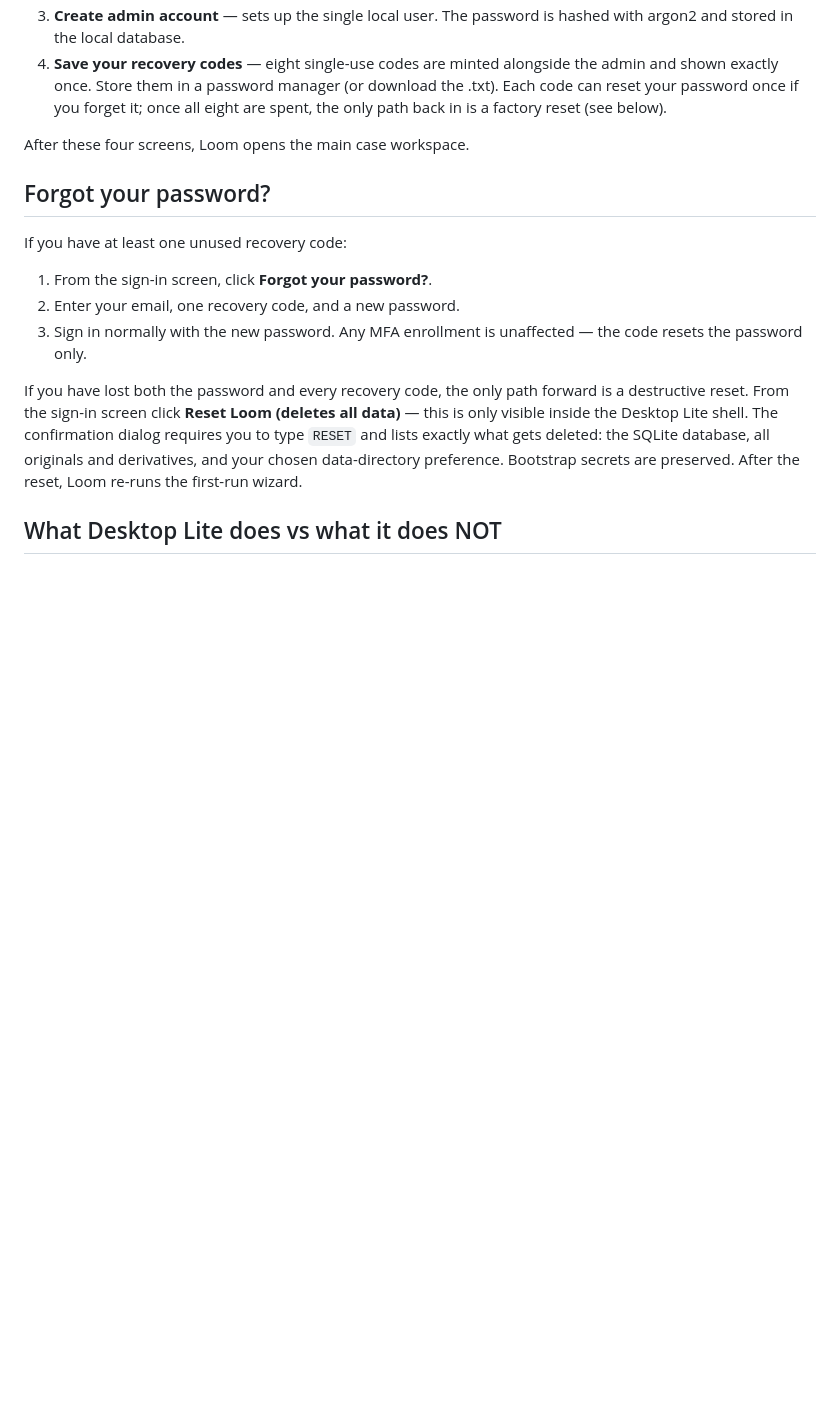
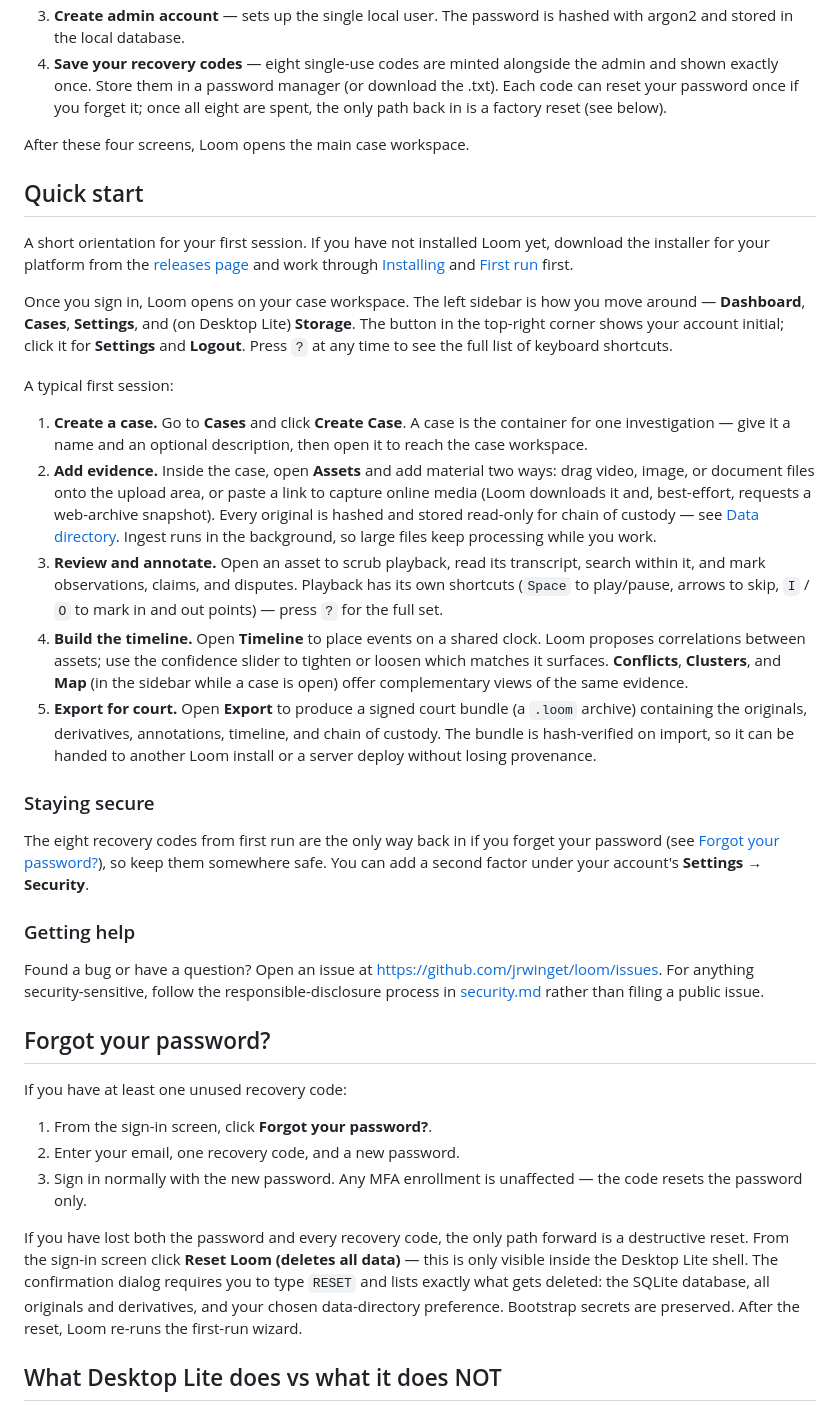
Before and after one commit to jrwinget/loom, a Markdown page: docs/desktop-lite.md, the part around the change. Rendered like a GitHub page; blank space fills up the shorter version.

Commit message:
docs(desktop-lite): add a quick-start for new operators
the guide covered install, first-run, and recovery but not the "now
what" after sign-in. adds a skimmable quick-start that walks from
creating a case through adding evidence, reviewing, building a
timeline, and exporting a court bundle, plus where to find keyboard
shortcuts, how to add a second factor, and how to report issues.

```diff
--- a/docs/desktop-lite.md
+++ b/docs/desktop-lite.md
@@ -74,6 +74,59 @@ On first launch Loom walks through three screens:
    only path back in is a factory reset (see below).
 
 After these four screens, Loom opens the main case workspace.
+
+## Quick start
+
+A short orientation for your first session. If you have not installed Loom
+yet, download the installer for your platform from the
+[releases page](https://github.com/jrwinget/loom/releases) and work through
+[Installing](#installing) and [First run](#first-run) first.
+
+Once you sign in, Loom opens on your case workspace. The left sidebar is how
+you move around — **Dashboard**, **Cases**, **Settings**, and (on Desktop
+Lite) **Storage**. The button in the top-right corner shows your account
+initial; click it for **Settings** and **Logout**. Press `?` at any time to
+see the full list of keyboard shortcuts.
+
+A typical first session:
+
+1. **Create a case.** Go to **Cases** and click **Create Case**. A case is
+   the container for one investigation — give it a name and an optional
+   description, then open it to reach the case workspace.
+2. **Add evidence.** Inside the case, open **Assets** and add material two
+   ways: drag video, image, or document files onto the upload area, or paste a
+   link to capture online media (Loom downloads it and, best-effort, requests a
+   web-archive snapshot). Every original is hashed and stored read-only for
+   chain of custody — see [Data directory](#data-directory). Ingest runs in the
+   background, so large files keep processing while you work.
+3. **Review and annotate.** Open an asset to scrub playback, read its
+   transcript, search within it, and mark observations, claims, and disputes.
+   Playback has its own shortcuts (`Space` to play/pause, arrows to skip,
+   `I` / `O` to mark in and out points) — press `?` for the full set.
+4. **Build the timeline.** Open **Timeline** to place events on a shared
+   clock. Loom proposes correlations between assets; use the confidence slider
+   to tighten or loosen which matches it surfaces. **Conflicts**, **Clusters**,
+   and **Map** (in the sidebar while a case is open) offer complementary views
+   of the same evidence.
+5. **Export for court.** Open **Export** to produce a signed court bundle (a
+   `.loom` archive) containing the originals, derivatives, annotations,
+   timeline, and chain of custody. The bundle is hash-verified on import, so it
+   can be handed to another Loom install or a server deploy without losing
+   provenance.
+
+### Staying secure
+
+The eight recovery codes from first run are the only way back in if you
+forget your password (see [Forgot your password?](#forgot-your-password)), so
+keep them somewhere safe. You can add a second factor under your account's
+**Settings → Security**.
+
+### Getting help
+
+Found a bug or have a question? Open an issue at
+<https://github.com/jrwinget/loom/issues>. For anything security-sensitive,
+follow the responsible-disclosure process in [security.md](security.md) rather
+than filing a public issue.
 
 ## Forgot your password?
 
```
